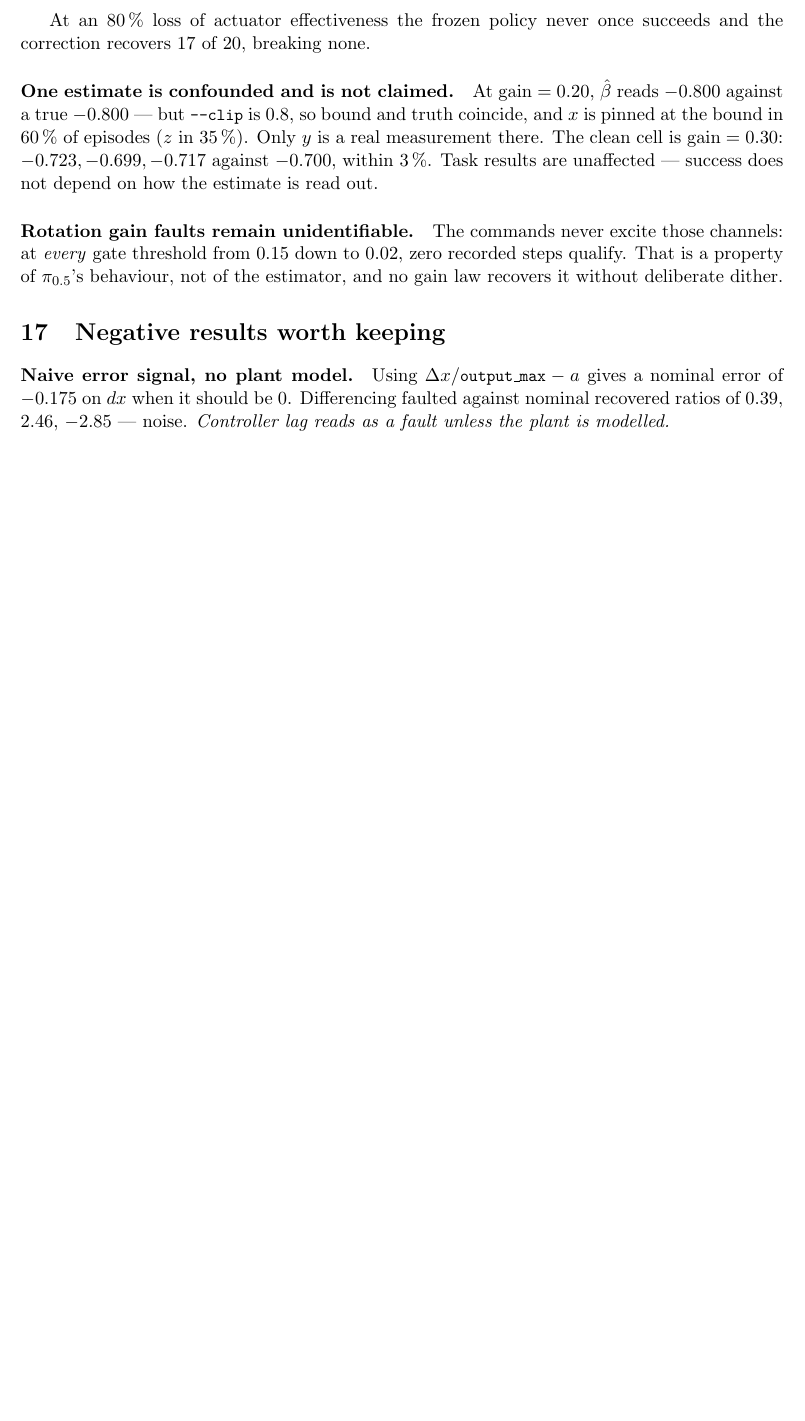
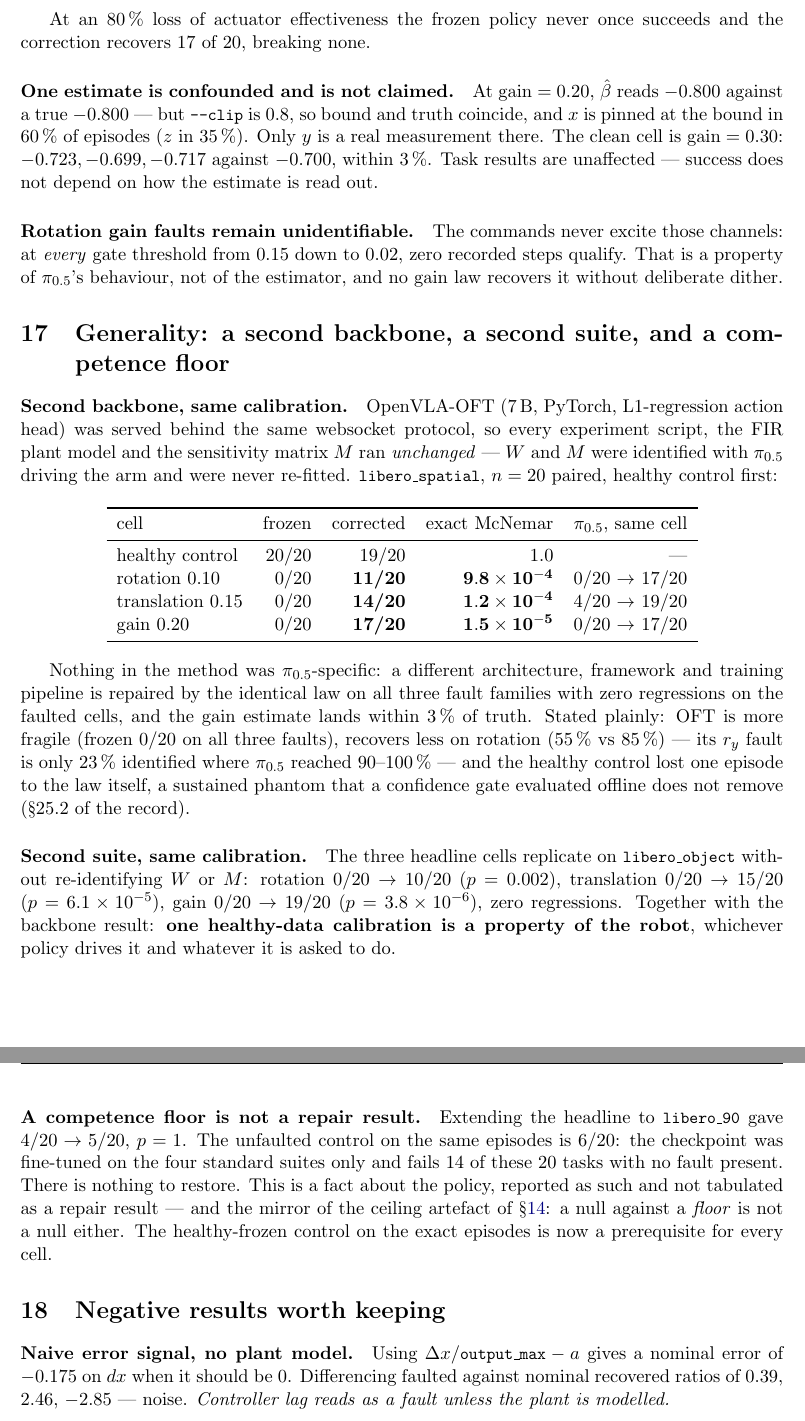
Before and after one commit to baaqerfarhat/Agibot-humanoid, a LaTeX document (vla_adaptation_report/vla_adaptation_report.tex): part of page 15 of 17 before the commit and two parts of pages 15 and 16 of 18 after it, the two joined at a grey line, cut so that both start at the same text, the shorter picture padded with empty space. Compiled offline with pdfLaTeX.

Commit message:
Report: generality section -- second backbone, second suite, competence floor
Adds the three settled results the report lacked: OpenVLA-OFT repaired on all
three fault families with the pi0.5-identified calibration unchanged (with its
weaknesses stated: more fragile, ry only 23% identified, one healthy-control
regression caused by the law); the three headline cells replicating on
libero_object without re-identification; and libero_90 as a competence floor of
the checkpoint, reported as a fact about the policy rather than a repair result.
Abstract box and summary updated. Cross-references verified, braces balanced.

Co-Authored-By: Claude Fable 5.1 <noreply@anthropic.com>

```diff
--- a/vla_adaptation_report/vla_adaptation_report.tex
+++ b/vla_adaptation_report/vla_adaptation_report.tex
@@ -978,6 +980,54 @@ $0.02$, zero recorded steps qualify. That is a property of $\pi_{0.5}$'s behavio
 estimator, and no gain law recovers it without deliberate dither.
 
 %==========================================================================
+\section{Generality: a second backbone, a second suite, and a competence floor}
+\label{sec:generality}
+
+\paragraph{Second backbone, same calibration.}
+OpenVLA-OFT (7\,B, PyTorch, L1-regression action head) was served behind the same
+websocket protocol, so every experiment script, the FIR plant model and the sensitivity
+matrix $M$ ran \emph{unchanged} --- $W$ and $M$ were identified with $\pi_{0.5}$ driving the
+arm and were never re-fitted. \code{libero\_spatial}, $n=20$ paired, healthy control first:
+
+\begin{center}
+\begin{tabular}{lrrrr}
+\toprule
+cell & frozen & corrected & exact McNemar & $\pi_{0.5}$, same cell \\
+\midrule
+healthy control  & 20/20 & 19/20 & 1.0 & --- \\
+rotation $0.10$  & 0/20 & \textbf{11/20} & $\mathbf{9.8\times 10^{-4}}$ & 0/20 $\to$ 17/20 \\
+translation $0.15$ & 0/20 & \textbf{14/20} & $\mathbf{1.2\times 10^{-4}}$ & 4/20 $\to$ 19/20 \\
+gain $0.20$      & 0/20 & \textbf{17/20} & $\mathbf{1.5\times 10^{-5}}$ & 0/20 $\to$ 17/20 \\
+\bottomrule
+\end{tabular}
+\end{center}
+
+Nothing in the method was $\pi_{0.5}$-specific: a different architecture, framework and
+training pipeline is repaired by the identical law on all three fault families with zero
+regressions on the faulted cells, and the gain estimate lands within 3\,\% of truth.
+Stated plainly: OFT is more fragile (frozen $0/20$ on all three faults), recovers less on
+rotation (55\,\% vs 85\,\%) --- its $r_y$ fault is only 23\,\% identified where $\pi_{0.5}$
+reached 90--100\,\% --- and the healthy control lost one episode to the law itself, a
+sustained phantom that a confidence gate evaluated offline does not remove (\S25.2 of the
+record).
+
+\paragraph{Second suite, same calibration.}
+The three headline cells replicate on \code{libero\_object} without re-identifying $W$ or
+$M$: rotation $0/20 \to 10/20$ ($p = 0.002$), translation $0/20 \to 15/20$
+($p = 6.1\times 10^{-5}$), gain $0/20 \to 19/20$ ($p = 3.8\times 10^{-6}$), zero
+regressions. Together with the backbone result: \textbf{one healthy-data calibration is a
+property of the robot}, whichever policy drives it and whatever it is asked to do.
+
+\paragraph{A competence floor is not a repair result.}
+Extending the headline to \code{libero\_90} gave $4/20 \to 5/20$, $p=1$. The unfaulted
+control on the same episodes is $6/20$: the checkpoint was fine-tuned on the four standard
+suites only and fails 14 of these 20 tasks with no fault present. There is nothing to
+restore. This is a fact about the policy, reported as such and not tabulated as a repair
+result --- and the mirror of the ceiling artefact of \S\ref{sec:severity}: a null against a
+\emph{floor} is not a null either. The healthy-frozen control on the exact episodes is now
+a prerequisite for every cell.
+
+%==========================================================================
 \section{Negative results worth keeping}
 \label{sec:failures}
 
```
Also changed, not shown: vla_adaptation_report/vla_adaptation_report.tex (8 more changed lines).
